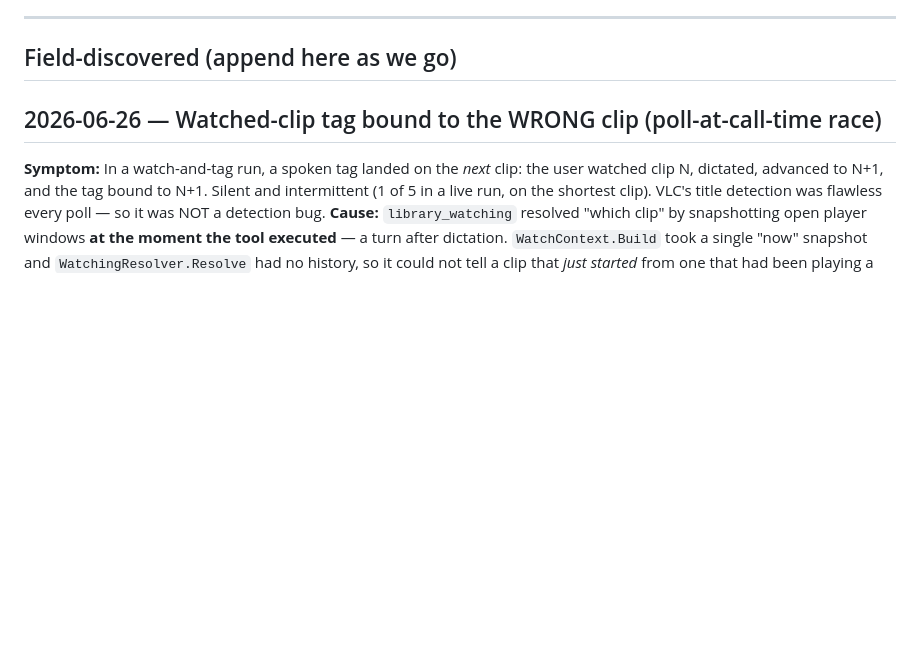
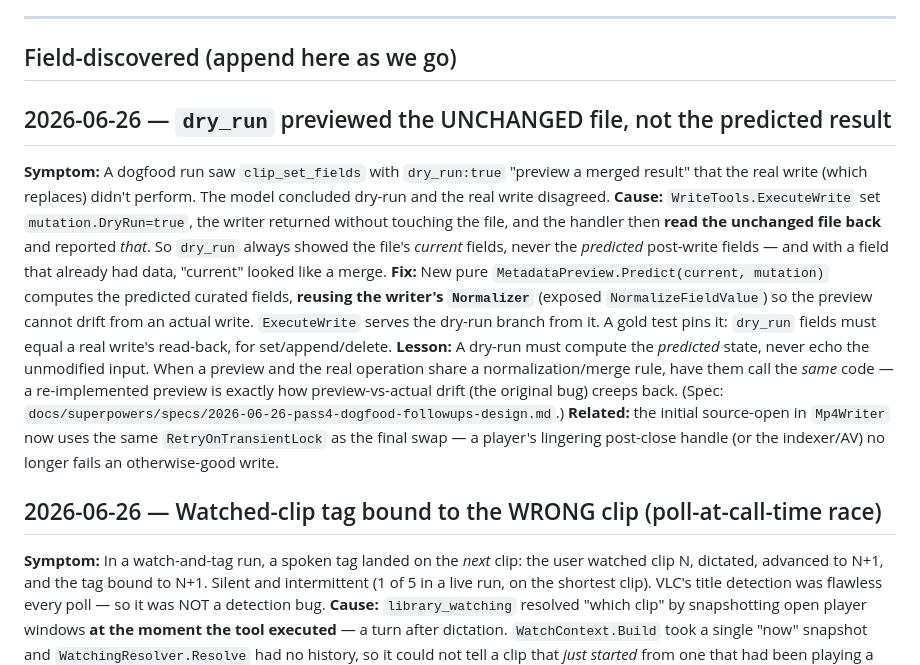
Before and after one commit to srfinch17/peckworks-clipmeta, a Markdown page: docs/PITFALLS.md, the part around the change. GitHub-like rendering; blank space fills up the shorter version.

Commit message:
docs(pitfalls): dry-run-preview gap + source-open retry

```diff
--- a/docs/PITFALLS.md
+++ b/docs/PITFALLS.md
@@ -7,6 +7,24 @@ Format: newest entries at the top of "Field-discovered." The "MP4 format hazards
 ---
 
 ## Field-discovered (append here as we go)
+
+## 2026-06-26 — `dry_run` previewed the UNCHANGED file, not the predicted result
+**Symptom:** A dogfood run saw `clip_set_fields` with `dry_run:true` "preview a merged result" that the
+real write (which replaces) didn't perform. The model concluded dry-run and the real write disagreed.
+**Cause:** `WriteTools.ExecuteWrite` set `mutation.DryRun=true`, the writer returned without touching the
+file, and the handler then **read the unchanged file back** and reported *that*. So `dry_run` always
+showed the file's *current* fields, never the *predicted* post-write fields — and with a field that
+already had data, "current" looked like a merge.
+**Fix:** New pure `MetadataPreview.Predict(current, mutation)` computes the predicted curated fields,
+**reusing the writer's `Normalizer`** (exposed `NormalizeFieldValue`) so the preview cannot drift from
+an actual write. `ExecuteWrite` serves the dry-run branch from it. A gold test pins it: `dry_run` fields
+must equal a real write's read-back, for set/append/delete.
+**Lesson:** A dry-run must compute the *predicted* state, never echo the unmodified input. When a
+preview and the real operation share a normalization/merge rule, have them call the *same* code — a
+re-implemented preview is exactly how preview-vs-actual drift (the original bug) creeps back. (Spec:
+`docs/superpowers/specs/2026-06-26-pass4-dogfood-followups-design.md`.)
+**Related:** the initial source-open in `Mp4Writer` now uses the same `RetryOnTransientLock` as the final
+swap — a player's lingering post-close handle (or the indexer/AV) no longer fails an otherwise-good write.
 
 ## 2026-06-26 — Watched-clip tag bound to the WRONG clip (poll-at-call-time race)
 **Symptom:** In a watch-and-tag run, a spoken tag landed on the *next* clip: the user watched clip
```
